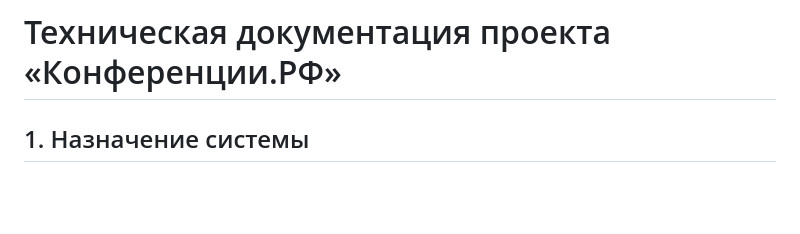
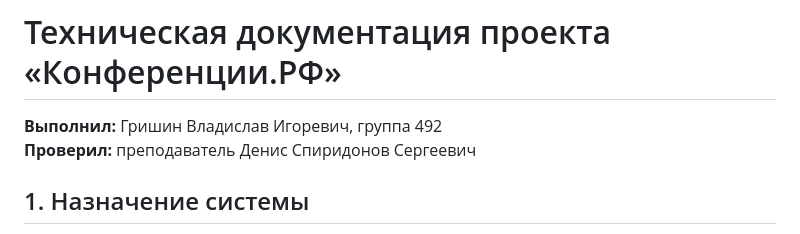
Before and after one commit to al1mpix/konferencii-rf, a Markdown page: docs/Техническая-документация.md, the part around the change. Rendered like a GitHub page; blank space fills up the shorter version.

Commit message:
Add student and instructor information to technical documentation

```diff
--- a/docs/Техническая-документация.md
+++ b/docs/Техническая-документация.md
@@ -1,4 +1,8 @@
 # Техническая документация проекта «Конференции.РФ»
+
+
+**Выполнил:** Гришин Владислав Игоревич, группа 492
+**Проверил:** преподаватель Денис Спиридонов Сергеевич
 
 ## 1. Назначение системы
 
```
